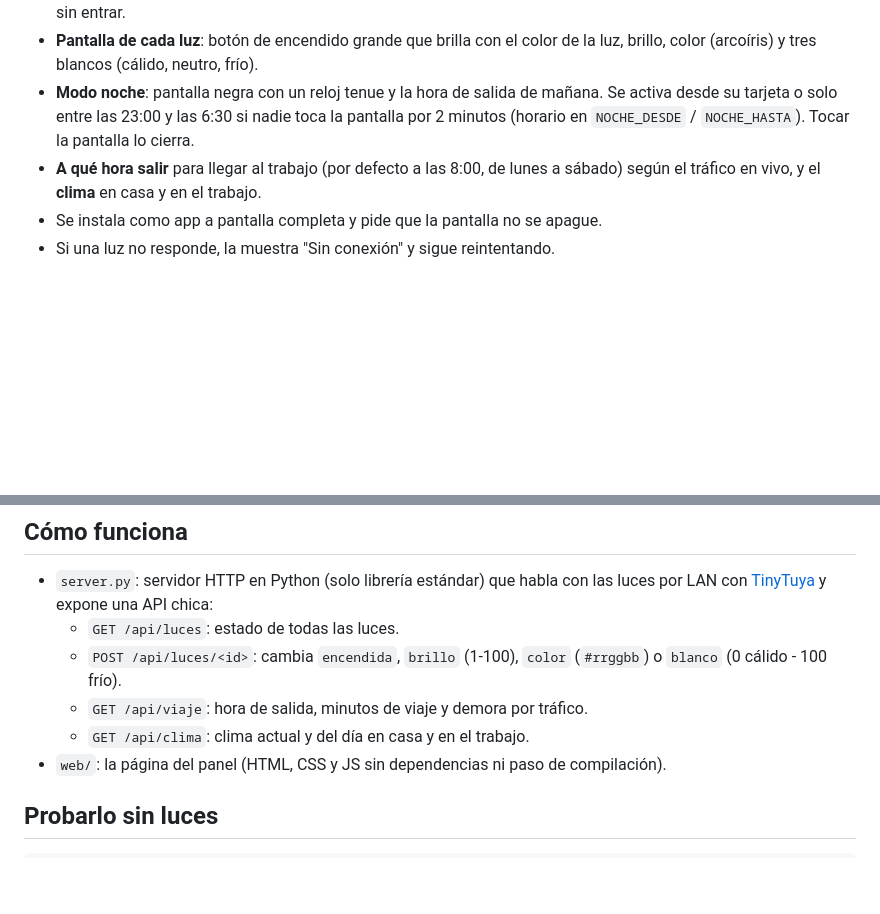
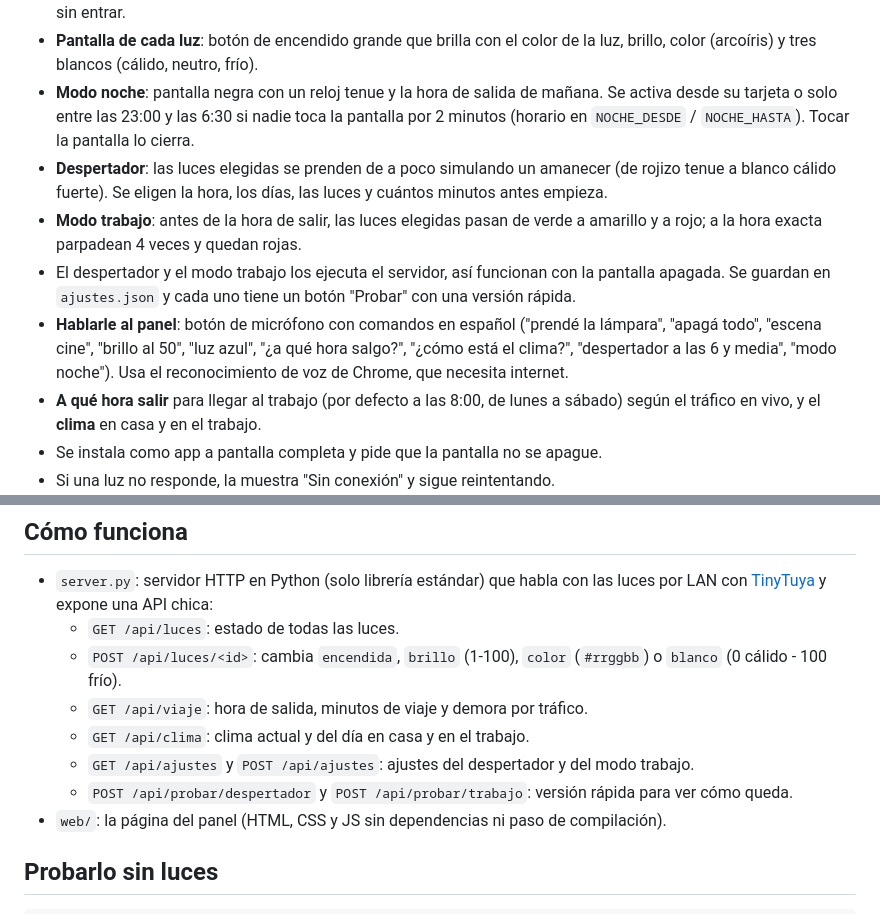
Before and after one commit to Nahuelcorsi/panel-luces, a Markdown page: README.md, 2 parts joined by grey strips. Rendered like a GitHub page; blank space fills up the shorter version.

```diff
--- a/README.md
+++ b/README.md
@@ -14,6 +14,10 @@ Panel web táctil para la casa: controla luces **Tuya / Smart Life** por la red
 - **Tarjeta de cada luz**: se tiñe con el color de la luz cuando está prendida; el botón de la esquina la prende o apaga sin entrar.
 - **Pantalla de cada luz**: botón de encendido grande que brilla con el color de la luz, brillo, color (arcoíris) y tres blancos (cálido, neutro, frío).
 - **Modo noche**: pantalla negra con un reloj tenue y la hora de salida de mañana. Se activa desde su tarjeta o solo entre las 23:00 y las 6:30 si nadie toca la pantalla por 2 minutos (horario en `NOCHE_DESDE` / `NOCHE_HASTA`). Tocar la pantalla lo cierra.
+- **Despertador**: las luces elegidas se prenden de a poco simulando un amanecer (de rojizo tenue a blanco cálido fuerte). Se eligen la hora, los días, las luces y cuántos minutos antes empieza.
+- **Modo trabajo**: antes de la hora de salir, las luces elegidas pasan de verde a amarillo y a rojo; a la hora exacta parpadean 4 veces y quedan rojas.
+- El despertador y el modo trabajo los ejecuta el servidor, así funcionan con la pantalla apagada. Se guardan en `ajustes.json` y cada uno tiene un botón "Probar" con una versión rápida.
+- **Hablarle al panel**: botón de micrófono con comandos en español ("prendé la lámpara", "apagá todo", "escena cine", "brillo al 50", "luz azul", "¿a qué hora salgo?", "¿cómo está el clima?", "despertador a las 6 y media", "modo noche"). Usa el reconocimiento de voz de Chrome, que necesita internet.
 - **A qué hora salir** para llegar al trabajo (por defecto a las 8:00, de lunes a sábado) según el tráfico en vivo, y el **clima** en casa y en el trabajo.
 - Se instala como app a pantalla completa y pide que la pantalla no se apague.
 - Si una luz no responde, la muestra "Sin conexión" y sigue reintentando.
@@ -38,6 +48,8 @@ El clima sale de [Open-Meteo](https://open-meteo.com), que es gratis y no necesi
   - `POST /api/luces/<id>`: cambia `encendida`, `brillo` (1-100), `color` (`#rrggbb`) o `blanco` (0 cálido - 100 frío).
   - `GET /api/viaje`: hora de salida, minutos de viaje y demora por tráfico.
   - `GET /api/clima`: clima actual y del día en casa y en el trabajo.
+  - `GET /api/ajustes` y `POST /api/ajustes`: ajustes del despertador y del modo trabajo.
+  - `POST /api/probar/despertador` y `POST /api/probar/trabajo`: versión rápida para ver cómo queda.
 - `web/`: la página del panel (HTML, CSS y JS sin dependencias ni paso de compilación).
 
 ## Probarlo sin luces
```
Also changed, not shown: other parts of README.md (+6 -0 lines), docs/panel-8.png (added), docs/panel-9.png (added), 3 other files.
